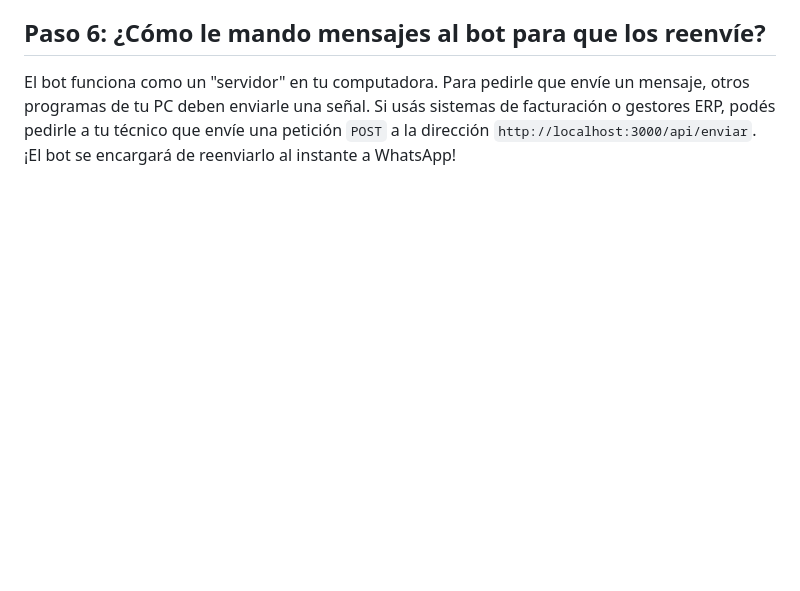
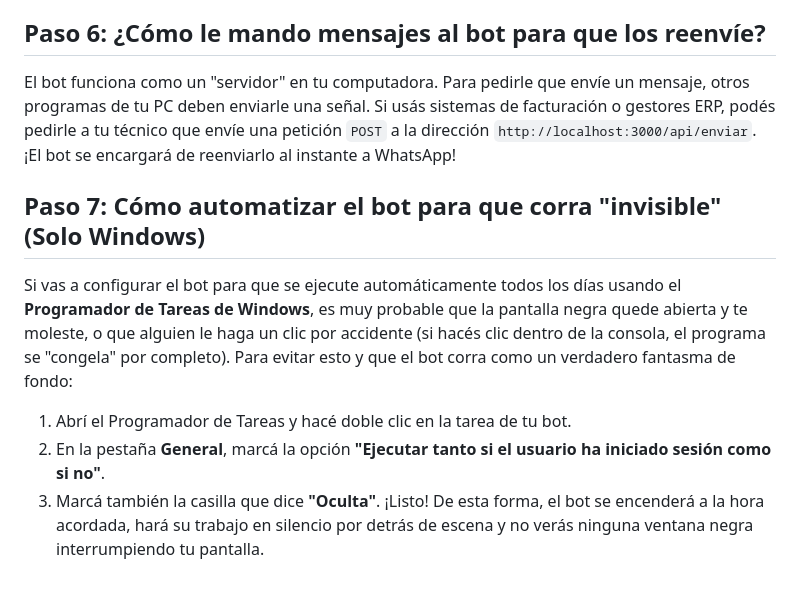
Before and after one commit to LucasMirandaU/bot_whatsapp_zerocost, a Markdown page: docs/PRINCIPIANTES.md, the part around the change. Rendered like a GitHub page; blank space fills up the shorter version.

Commit message:
docs: agregar instrucciones para ejecutar el bot en segundo plano en Windows

```diff
--- a/docs/PRINCIPIANTES.md
+++ b/docs/PRINCIPIANTES.md
@@ -42,3 +42,11 @@ Para que el bot sepa a dónde enviar los mensajes, necesita un ID.
 ## Paso 6: ¿Cómo le mando mensajes al bot para que los reenvíe?
 El bot funciona como un "servidor" en tu computadora. Para pedirle que envíe un mensaje, otros programas de tu PC deben enviarle una señal.
 Si usás sistemas de facturación o gestores ERP, podés pedirle a tu técnico que envíe una petición `POST` a la dirección `http://localhost:3000/api/enviar`. ¡El bot se encargará de reenviarlo al instante a WhatsApp!
+
+## Paso 7: Cómo automatizar el bot para que corra "invisible" (Solo Windows)
+Si vas a configurar el bot para que se ejecute automáticamente todos los días usando el **Programador de Tareas de Windows**, es muy probable que la pantalla negra quede abierta y te moleste, o que alguien le haga un clic por accidente (si hacés clic dentro de la consola, el programa se "congela" por completo).
+Para evitar esto y que el bot corra como un verdadero fantasma de fondo:
+1. Abrí el Programador de Tareas y hacé doble clic en la tarea de tu bot.
+2. En la pestaña **General**, marcá la opción **"Ejecutar tanto si el usuario ha iniciado sesión como si no"**.
+3. Marcá también la casilla que dice **"Oculta"**.
+¡Listo! De esta forma, el bot se encenderá a la hora acordada, hará su trabajo en silencio por detrás de escena y no verás ninguna ventana negra interrumpiendo tu pantalla.
```
